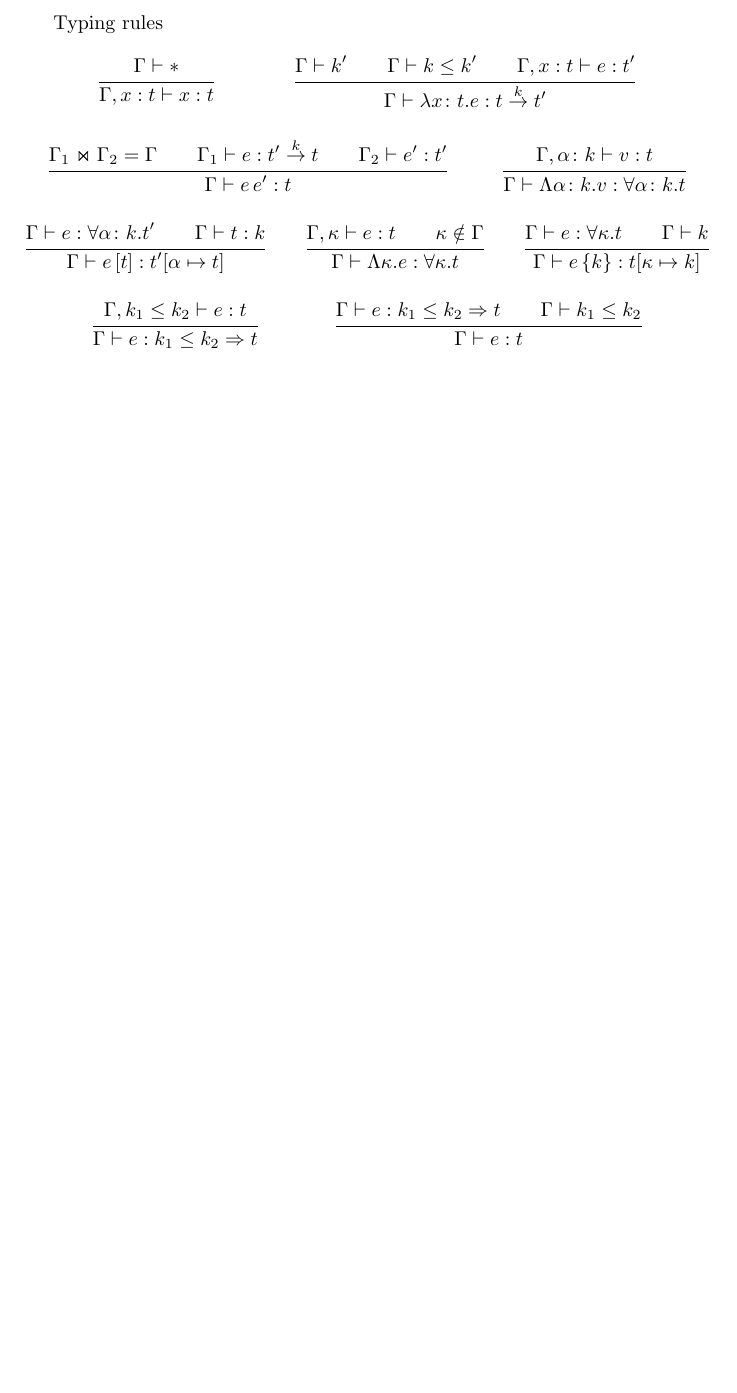
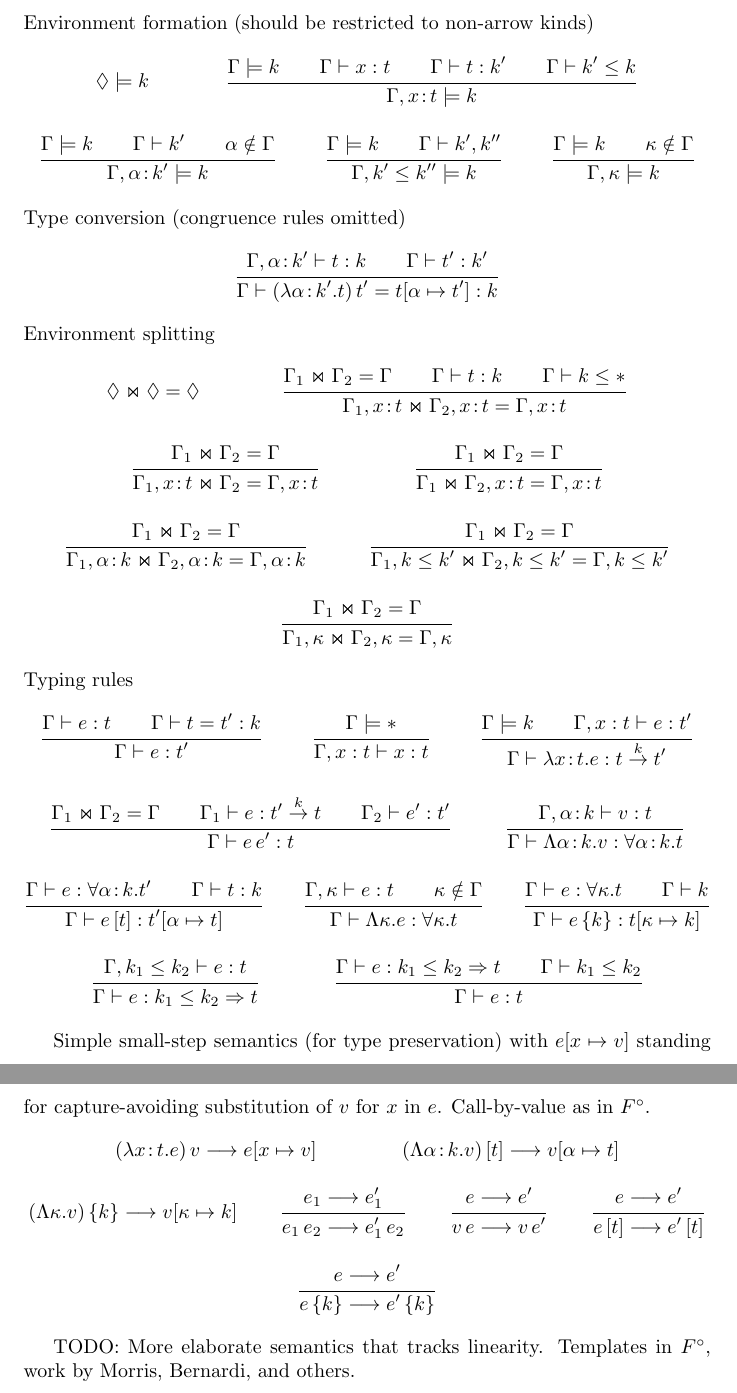
Before and after one commit to peterthiemann/uniqueness, a LaTeX document (fpop/spec.tex): part of page 2 of 2 before the commit and two parts of pages 2 and 3 of 3 after it, the two joined at a grey line, cut at the place of the change, the shorter picture padded with empty space. Compiled offline with pdfLaTeX.

Commit message:
added arrow kinds, added remaining type rule sets, added simple semantics

```diff
--- a/fpop/spec.tex
+++ b/fpop/spec.tex
@@ -66,11 +93,67 @@ Kinding rules
 \end{mathpar}
+Environment formation (should be restricted to non-arrow kinds)
+\begin{mathpar}
+  \inferrule{}{\TENVEMPTY \models k}
 
+  \inferrule{\TENV \models k \\ \TENV \vdash x:t \\ \TENV \vdash t : k' \\ \TENV \vdash k' \le k }{
+    \TENV, \TASS x t \models k}
+
+  \inferrule{\TENV \models k \\ \TENV \vdash k' \\ \TVAR\notin\TENV }{\TENV, \TASS\TVAR{k'} \models k}
+
+  \inferrule{\TENV \models k \\ \TENV \vdash k', k''}{\TENV, k' \le k'' \models k}
+
+  \inferrule{\TENV \models k \\ \KVAR\notin \TENV}{\TENV, \KVAR \models k}
+\end{mathpar}
+Type conversion (congruence rules omitted)
+\begin{mathpar}
+  \inferrule{\TENV, \TASS\TVAR k' \vdash t:k \\ \TENV \vdash t' : k' }{
+    \TENV \vdash \APP{(\LAM\TVAR {k'} t)}{t'} = t[\TVAR \mapsto t'] : k}
+\end{mathpar}
+Environment splitting
+\begin{mathpar}
+  \inferrule{}{
+    \SPLIT{\TENVEMPTY}{\TENVEMPTY}{\TENVEMPTY}}
+
+  \inferrule{
+    \SPLIT{\TENV_1}{\TENV_2}{\TENV} \\
+    \TENV \vdash t : k \\
+    \TENV \vdash k \le \MANY
+  }{
+    \SPLIT{\TENV_1, \TASS x t}{\TENV_2, \TASS x t}{\TENV, \TASS x t}}
+
+  \inferrule{
+    \SPLIT{\TENV_1}{\TENV_2}{\TENV}
+  }{
+    \SPLIT{\TENV_1, \TASS x t}{\TENV_2}{\TENV, \TASS x t}}
+
+  \inferrule{
+    \SPLIT{\TENV_1}{\TENV_2}{\TENV}
+  }{
+    \SPLIT{\TENV_1}{\TENV_2, \TASS x t}{\TENV, \TASS x t}}
+
+  \inferrule{
+    \SPLIT{\TENV_1}{\TENV_2}{\TENV}
+  }{
+    \SPLIT{\TENV_1, \TASS \TVAR k}{\TENV_2, \TASS \TVAR k}{\TENV, \TASS \TVAR k}}
+
+  \inferrule{
+    \SPLIT{\TENV_1}{\TENV_2}{\TENV}
+  }{
+    \SPLIT{\TENV_1, k \le k'}{\TENV_2, k \le k'}{\TENV, k \le k'}}
+
+  \inferrule{
+    \SPLIT{\TENV_1}{\TENV_2}{\TENV}
+  }{
+    \SPLIT{\TENV_1, \KVAR}{\TENV_2, \KVAR}{\TENV, \KVAR}}
+\end{mathpar}
 Typing rules
 \begin{mathpar}
-  \inferrule{\TENV \vdash \MANY }{\TENV, x:t \vdash x:t }
+  \inferrule{\TENV \vdash e:t \\ \TENV \vdash t = t' : k }{\TENV \vdash e : t'}
+
+  \inferrule{\TENV \models \MANY }{\TENV, x:t \vdash x:t }
 
   \inferrule
-  {\TENV \vdash k' \\ \TENV \vdash k \le k' \\ \TENV, x:t \vdash e : t'}
+  {\TENV \models k \\ \TENV, x:t \vdash e : t'}
   {\TENV \vdash \LAM xte : t \stackrel{k}\to t'}
 
   \inferrule
@@ -80,7 +163,7 @@ Typing rules
   {\TENV \vdash \APP ee' : t}
 
   \inferrule
-  {\TENV, \TVAR\colon k \vdash v : t }
+  {\TENV, \TASS\TVAR k \vdash v : t }
   {\TENV \vdash \TLAM\TVAR k v : \TALL \TVAR k t}
 
   \inferrule
@@ -106,4 +189,26 @@ Typing rules
   {\TENV \vdash e : t}
 \end{mathpar}
 
+Simple small-step semantics (for type preservation) with
+$e[x \mapsto v]$ standing for capture-avoiding substitution of $v$ for
+$x$ in $e$. Call-by-value as in $F^{\ONE}$.
+\begin{mathpar}
+  \inferrule{}{\APP{(\LAM x t e)}v \stepsto e[x \mapsto v]}
+
+  \inferrule{}{\TAPP{(\TLAM \TVAR k v)}t \stepsto v[\TVAR \mapsto t]}
+
+  \inferrule{}{\KAPP{(\KLAM \KVAR v)}k \stepsto v[\KVAR \mapsto k]}
+
+  \inferrule{e_1 \stepsto e_1'
+  }{\APP{e_1}{e_2} \stepsto \APP{e_1'}{e_2}}
+
+  \inferrule{e \stepsto e'}{\APP v e \stepsto \APP v e'}
+
+  \inferrule{e \stepsto e'}{\TAPP{e} t \stepsto \TAPP{e'} t}
+
+  \inferrule{e \stepsto e'}{\KAPP{e} k \stepsto \KAPP{e'} k}
+\end{mathpar}
+
+TODO: More elaborate semantics that tracks linearity.
+Templates in $F^{\ONE}$, work by Morris, Bernardi, and others.
 \end{document}
```
Also changed, not shown: fpop/spec.tex (41 more changed lines).
